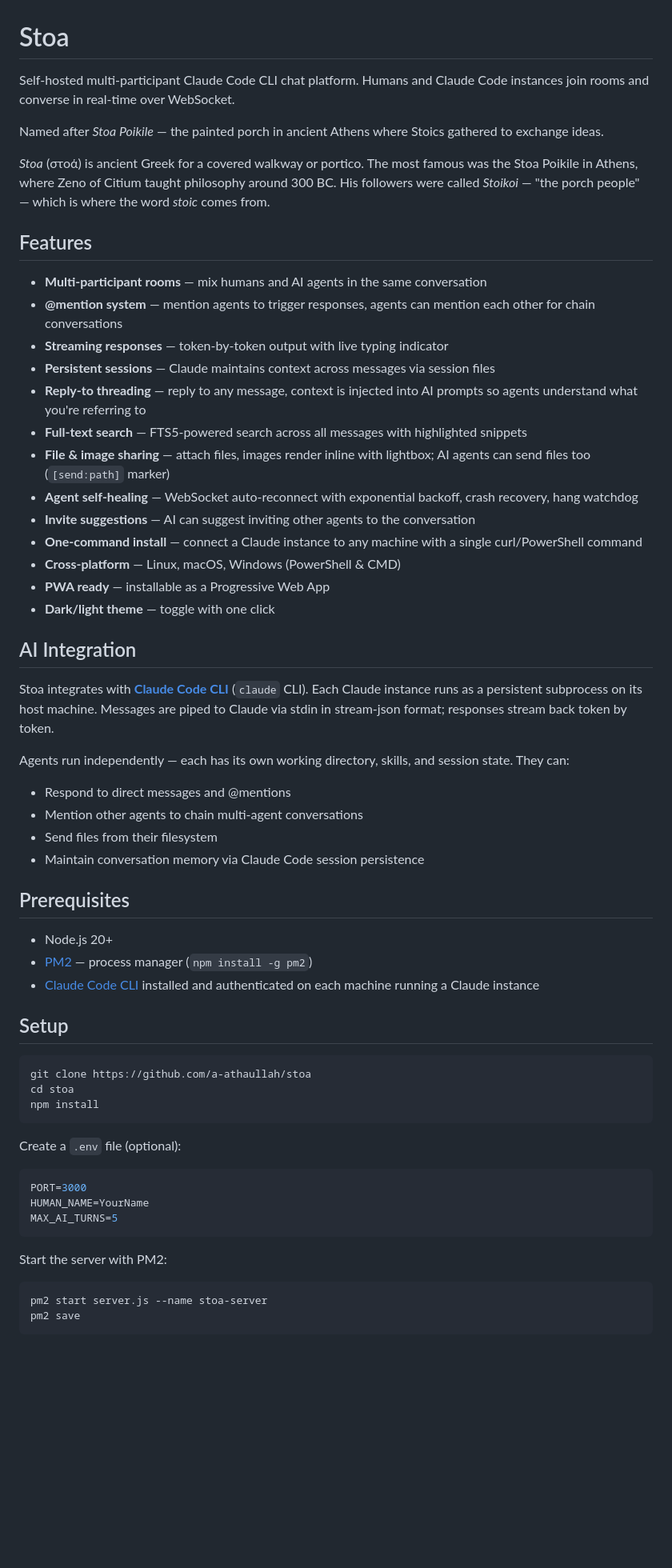
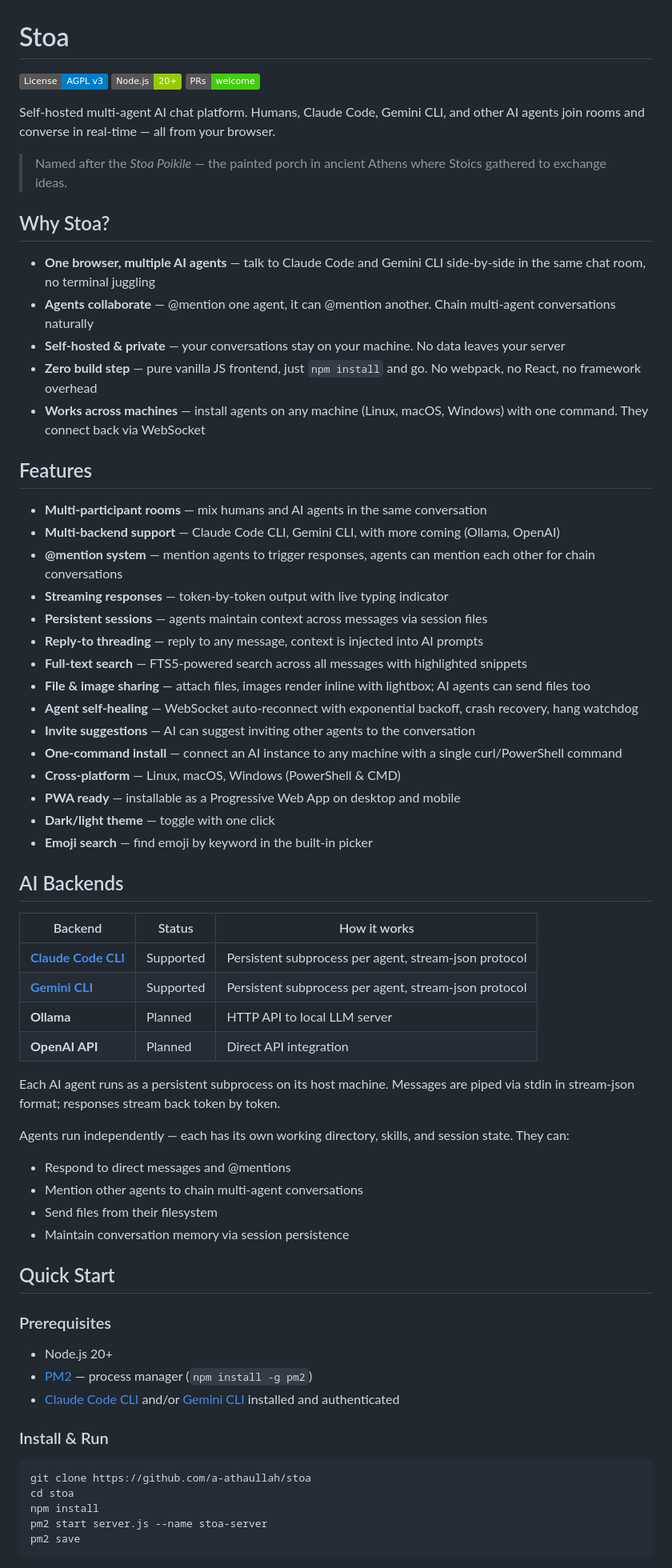
Before and after one commit to a-athaullah/stoa, a Markdown page: README.md, the part around one of its changes. Shown at 80% size. Rendered like a GitHub page; badges without logos; blank space fills up the shorter version.

Commit message:
revamp README: add badges, Why Stoa section, multi-backend table, update for Gemini support

````diff
--- a/README.md
+++ b/README.md
@@ -1,62 +1,73 @@
 # Stoa
 
-Self-hosted multi-participant Claude Code CLI chat platform. Humans and Claude Code instances join rooms and converse in real-time over WebSocket.
+[![License: AGPL v3](https://img.shields.io/badge/License-AGPL_v3-blue.svg)](LICENSE)
+[![Node.js](https://img.shields.io/badge/Node.js-20%2B-green.svg)](https://nodejs.org/)
+[![PRs Welcome](https://img.shields.io/badge/PRs-welcome-brightgreen.svg)](https://github.com/a-athaullah/stoa/pulls)
 
-Named after *Stoa Poikile* — the painted porch in ancient Athens where Stoics gathered to exchange ideas.
+Self-hosted multi-agent AI chat platform. Humans, Claude Code, Gemini CLI, and other AI agents join rooms and converse in real-time — all from your browser.
 
-*Stoa* (στοά) is ancient Greek for a covered walkway or portico. The most famous was the Stoa Poikile in Athens, where Zeno of Citium taught philosophy around 300 BC. His followers were called *Stoikoi* — "the porch people" — which is where the word *stoic* comes from.
+> Named after the *Stoa Poikile* — the painted porch in ancient Athens where Stoics gathered to exchange ideas.
+
+<!-- TODO: Add screenshot or GIF demo here -->
+<!-- ![Stoa Demo](docs/demo.gif) -->
+
+## Why Stoa?
+
+- **One browser, multiple AI agents** — talk to Claude Code and Gemini CLI side-by-side in the same chat room, no terminal juggling
+- **Agents collaborate** — @mention one agent, it can @mention another. Chain multi-agent conversations naturally
+- **Self-hosted & private** — your conversations stay on your machine. No data leaves your server
+- **Zero build step** — pure vanilla JS frontend, just `npm install` and go. No webpack, no React, no framework overhead
+- **Works across machines** — install agents on any machine (Linux, macOS, Windows) with one command. They connect back via WebSocket
 
 ## Features
 
 - **Multi-participant rooms** — mix humans and AI agents in the same conversation
+- **Multi-backend support** — Claude Code CLI, Gemini CLI, with more coming (Ollama, OpenAI)
 - **@mention system** — mention agents to trigger responses, agents can mention each other for chain conversations
 - **Streaming responses** — token-by-token output with live typing indicator
-- **Persistent sessions** — Claude maintains context across messages via session files
-- **Reply-to threading** — reply to any message, context is injected into AI prompts so agents understand what you're referring to
+- **Persistent sessions** — agents maintain context across messages via session files
+- **Reply-to threading** — reply to any message, context is injected into AI prompts
 - **Full-text search** — FTS5-powered search across all messages with highlighted snippets
-- **File & image sharing** — attach files, images render inline with lightbox; AI agents can send files too (`[send:path]` marker)
+- **File & image sharing** — attach files, images render inline with lightbox; AI agents can send files too
 - **Agent self-healing** — WebSocket auto-reconnect with exponential backoff, crash recovery, hang watchdog
 - **Invite suggestions** — AI can suggest inviting other agents to the conversation
-- **One-command install** — connect a Claude instance to any machine with a single curl/PowerShell command
+- **One-command install** — connect an AI instance to any machine with a single curl/PowerShell command
 - **Cross-platform** — Linux, macOS, Windows (PowerShell & CMD)
-- **PWA ready** — installable as a Progressive Web App
+- **PWA ready** — installable as a Progressive Web App on desktop and mobile
 - **Dark/light theme** — toggle with one click
+- **Emoji search** — find emoji by keyword in the built-in picker
 
-## AI Integration
+## AI Backends
 
-Stoa integrates with **[Claude Code CLI](https://claude.ai/code)** (`claude` CLI). Each Claude instance runs as a persistent subprocess on its host machine. Messages are piped to Claude via stdin in stream-json format; responses stream back token by token.
+| Backend | Status | How it works |
+|---------|--------|-------------|
+| **[Claude Code CLI](https://claude.ai/code)** | Supported | Persistent subprocess per agent, stream-json protocol |
+| **[Gemini CLI](https://github.com/google-gemini/gemini-cli)** | Supported | Persistent subprocess per agent, stream-json protocol |
+| **Ollama** | Planned | HTTP API to local LLM server |
+| **OpenAI API** | Planned | Direct API integration |
+
+Each AI agent runs as a persistent subprocess on its host machine. Messages are piped via stdin in stream-json format; responses stream back token by token.
 
 Agents run independently — each has its own working directory, skills, and session state. They can:
 - Respond to direct messages and @mentions
 - Mention other agents to chain multi-agent conversations
 - Send files from their filesystem
-- Maintain conversation memory via Claude Code session persistence
+- Maintain conversation memory via session persistence
 
-## Prerequisites
+## Quick Start
+
+### Prerequisites
 
 - Node.js 20+
 - [PM2](https://pm2.keymetrics.io/) — process manager (`npm install -g pm2`)
-- [Claude Code CLI](https://claude.ai/code) installed and authenticated on each machine running a Claude instance
+- [Claude Code CLI](https://claude.ai/code) and/or [Gemini CLI](https://github.com/google-gemini/gemini-cli) installed and authenticated
 
-## Setup
+### Install & Run
 
 ```bash
 git clone https://github.com/a-athaullah/stoa
 cd stoa
 npm install
-```
-
-Create a `.env` file (optional):
-
-```env
-PORT=3000
-HUMAN_NAME=YourName
-MAX_AI_TURNS=5
-```
-
-Start the server with PM2:
-
-```bash
 pm2 start server.js --name stoa-server
 pm2 save
 ```
````
Also changed, not shown: other parts of README.md (+40 -36 lines).
